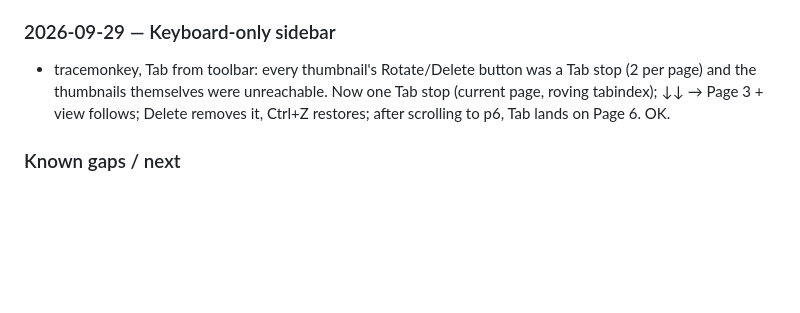
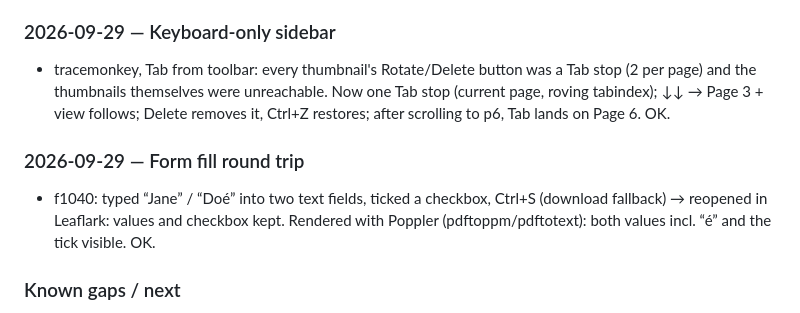
Before and after one commit to GreatOSS/pdf-opus, a Markdown page: docs/TESTING.md, the part around the change. GitHub-like rendering; blank space fills up the shorter version.

Commit message:
Test log: form fill round trip, checked in Poppler
Co-Authored-By: Claude Opus 5.5 <noreply@anthropic.com>

```diff
--- a/docs/TESTING.md
+++ b/docs/TESTING.md
@@ -95,6 +95,9 @@ Samples used: pdf.js `tracemonkey` paper (14 pages, text), IRS Form 1040 (AcroFo
 ### 2026-09-29 — Keyboard-only sidebar
 - tracemonkey, Tab from toolbar: every thumbnail's Rotate/Delete button was a Tab stop (2 per page) and the thumbnails themselves were unreachable. Now one Tab stop (current page, roving tabindex); ↓↓ → Page 3 + view follows; Delete removes it, Ctrl+Z restores; after scrolling to p6, Tab lands on Page 6. OK.
 
+### 2026-09-29 — Form fill round trip
+- f1040: typed “Jane” / “Doé” into two text fields, ticked a checkbox, Ctrl+S (download fallback) → reopened in Leaflark: values and checkbox kept. Rendered with Poppler (pdftoppm/pdftotext): both values incl. “é” and the tick visible. OK.
+
 ### Known gaps / next
 - Redaction does not yet erase pixels of images under the area (images are covered only; the confirm dialog says so). Edit text: characters outside WinAnsi (e.g. Ł, CJK) are refused with a message, since there's no Unicode font embedding yet; rotated text/pages not editable yet.
 - Print uses the browser’s PDF viewer in a hidden iframe; needs cross-browser verification (Firefox, Safari).
```
